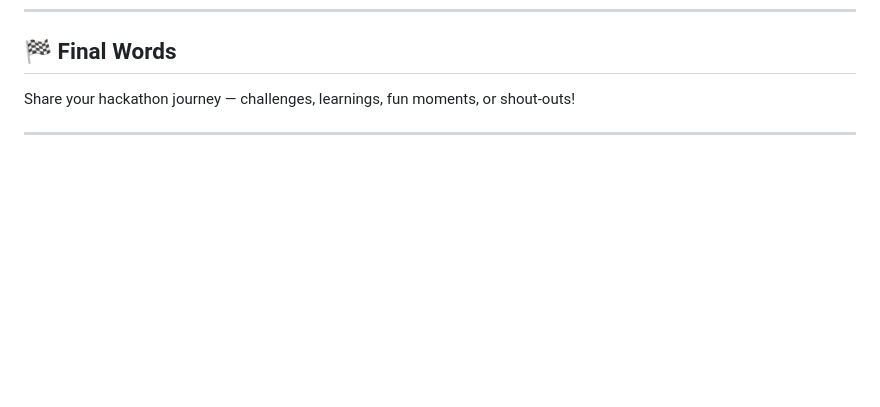
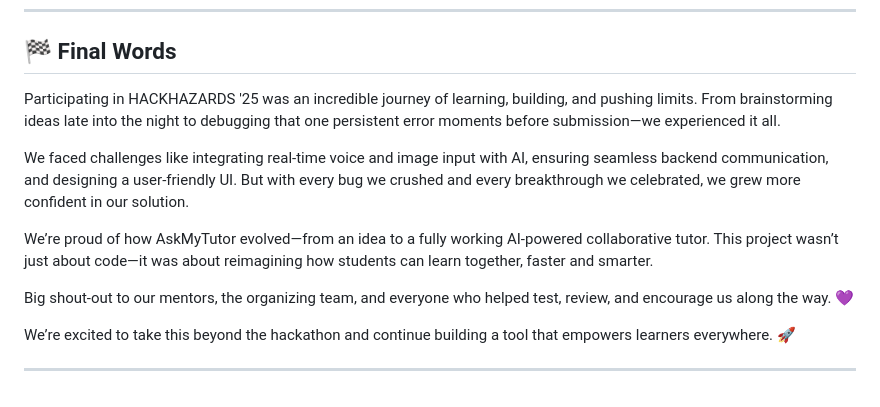
Before and after one commit to DevloperMahak/AI_Project, a Markdown page: README.md, the part around the change. Drawn GitHub-style; blank space fills up the shorter version.

Commit message:
modification

```diff
--- a/README.md
+++ b/README.md
@@ -197,6 +197,14 @@ List improvements, extensions, or follow-up features:
 
 ## 🏁 Final Words
 
-Share your hackathon journey — challenges, learnings, fun moments, or shout-outs!
+Participating in HACKHAZARDS '25 was an incredible journey of learning, building, and pushing limits. From brainstorming ideas late into the night to debugging that one persistent error moments before submission—we experienced it all.
+
+We faced challenges like integrating real-time voice and image input with AI, ensuring seamless backend communication, and designing a user-friendly UI. But with every bug we crushed and every breakthrough we celebrated, we grew more confident in our solution.
+
+We’re proud of how AskMyTutor evolved—from an idea to a fully working AI-powered collaborative tutor. This project wasn’t just about code—it was about reimagining how students can learn together, faster and smarter.
+
+Big shout-out to our mentors, the organizing team, and everyone who helped test, review, and encourage us along the way. 💜
+
+We’re excited to take this beyond the hackathon and continue building a tool that empowers learners everywhere. 🚀
 
 ---
```
